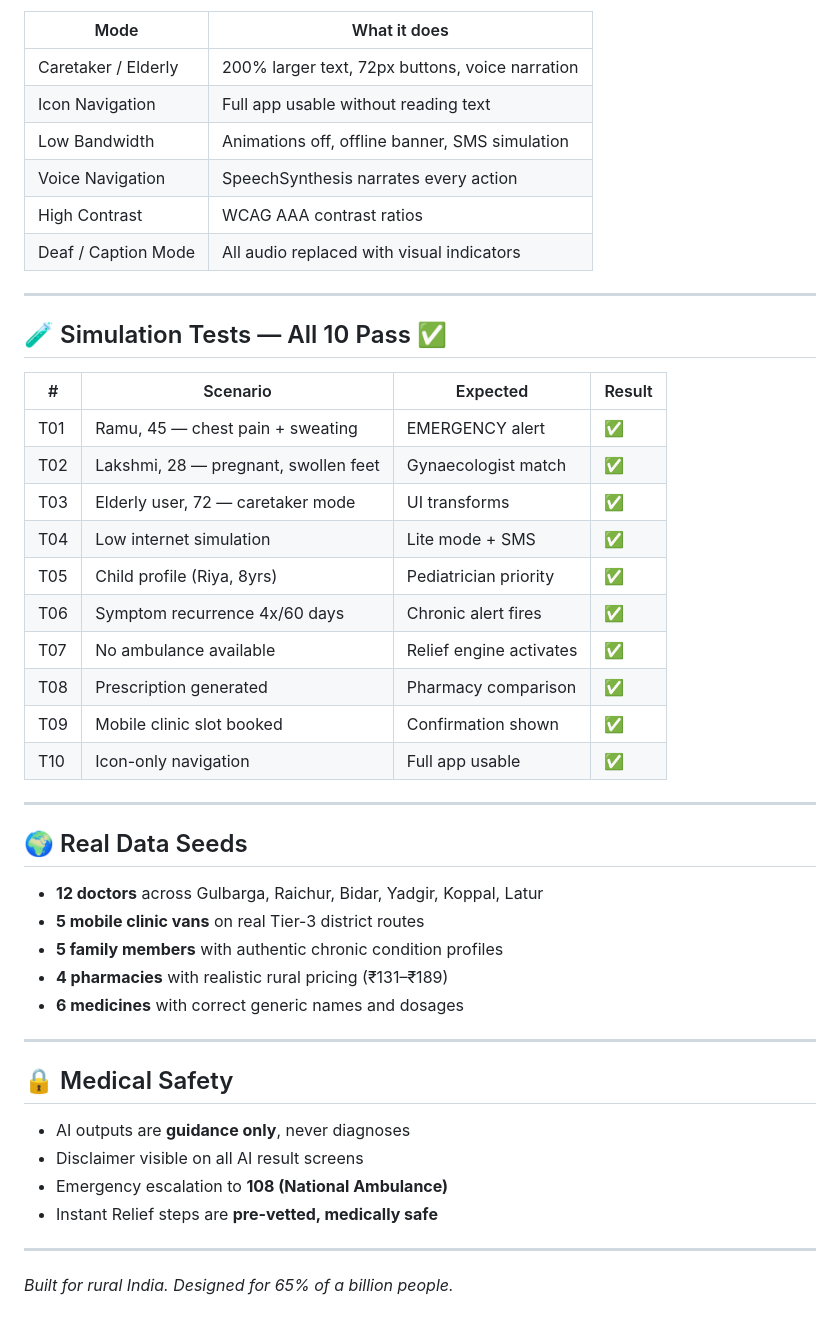
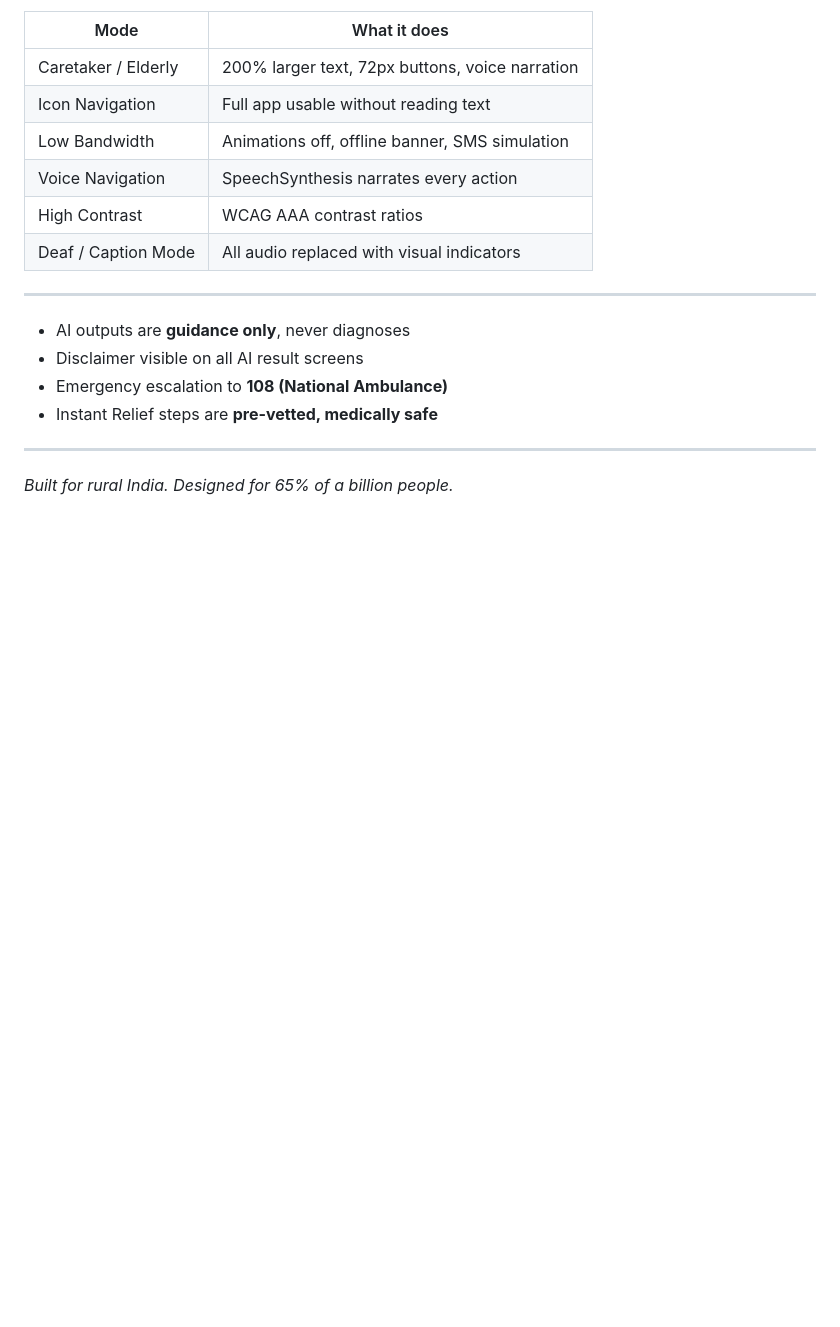
Before and after one commit to Muba1-tech/health-manager-, a Markdown page: README.md, the part around the change. GitHub-like rendering; blank space fills up the shorter version.

```diff
--- a/README.md
+++ b/README.md
@@ -100,34 +100,6 @@ Toggle via the **♿ button** (bottom right):
 
 ---
 
-## 🧪 Simulation Tests — All 10 Pass ✅
-
-| # | Scenario | Expected | Result |
-|---|----------|----------|--------|
-| T01 | Ramu, 45 — chest pain + sweating | EMERGENCY alert | ✅ |
-| T02 | Lakshmi, 28 — pregnant, swollen feet | Gynaecologist match | ✅ |
-| T03 | Elderly user, 72 — caretaker mode | UI transforms | ✅ |
-| T04 | Low internet simulation | Lite mode + SMS | ✅ |
-| T05 | Child profile (Riya, 8yrs) | Pediatrician priority | ✅ |
-| T06 | Symptom recurrence 4x/60 days | Chronic alert fires | ✅ |
-| T07 | No ambulance available | Relief engine activates | ✅ |
-| T08 | Prescription generated | Pharmacy comparison | ✅ |
-| T09 | Mobile clinic slot booked | Confirmation shown | ✅ |
-| T10 | Icon-only navigation | Full app usable | ✅ |
-
----
-
-## 🌍 Real Data Seeds
-
-- **12 doctors** across Gulbarga, Raichur, Bidar, Yadgir, Koppal, Latur
-- **5 mobile clinic vans** on real Tier-3 district routes
-- **5 family members** with authentic chronic condition profiles
-- **4 pharmacies** with realistic rural pricing (₹131–₹189)
-- **6 medicines** with correct generic names and dosages
-
----
-
-## 🔒 Medical Safety
 
 - AI outputs are **guidance only**, never diagnoses
 - Disclaimer visible on all AI result screens
```
